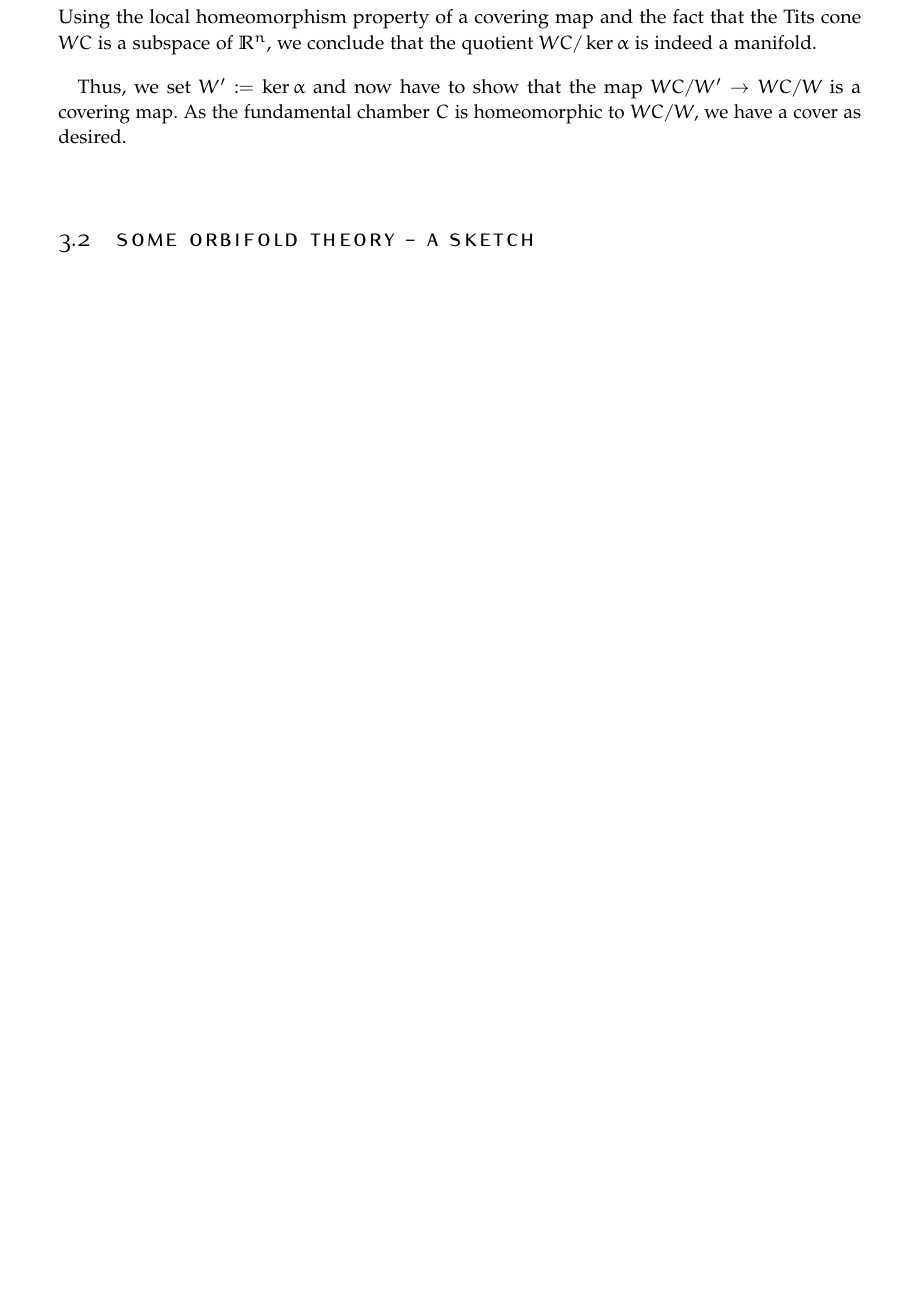
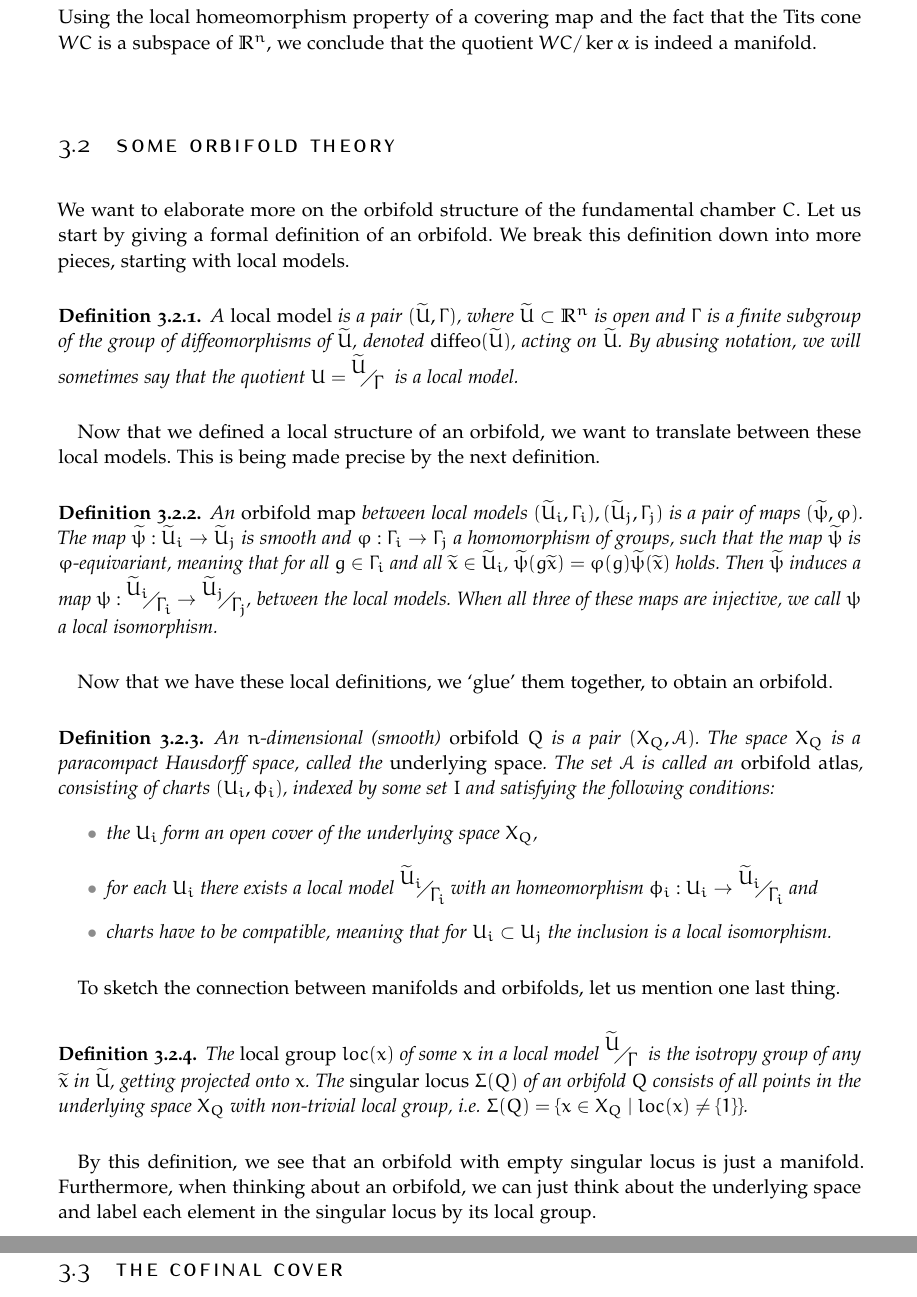
Before and after one commit to niclasrst/Bachelorarbeit, a LaTeX thesis (BA.tex, which reads Chapters/Chapter03.tex): part of page 24 of 25 before the commit and two parts of pages 24 and 25 of 27 after it, the two joined at a grey line, cut so that both start at the same text, the shorter picture padded with empty space. The pictures show the PDF file BA.pdf that the author committed with the source.

Commit message:
updated chapter 3

```diff
--- a/Chapters/Chapter03.tex
+++ b/Chapters/Chapter03.tex
@@ -41,8 +42,56 @@ Having all this information, we are able to apply \Cref{lem:covering} and obtain
 % As the Tits cone \(WC\) is a subspace of \(\R^{n}\), the definition of a covering map implies that the quotient \(WC/\ker\alpha\) is a manifold.
 Using the local homeomorphism property of a covering map and the fact that the Tits cone \(WC\) is a subspace of \(\R^n\), we conclude that the quotient \(WC/\ker\alpha\) is indeed a manifold.
 
-Thus, we set \(W' := \ker\alpha\) and now have to show that the map \(WC/W' \to WC/W\) is a covering map.
-As the fundamental chamber \(C\) is homeomorphic to \(WC/W\), we have a cover as desired.
+% Thus, we set \(W' := \ker\alpha\) and now have to show that the map \(WC/W' \to WC/W\) is a covering map.
+% As the fundamental chamber \(C\) is homeomorphic to \(WC/W\), we have a cover as desired.
+% The insights presented above suggest that we set \(W' := \ker\alpha\).
+% To justify this, we need to show that the map \(WC/W' \to WC/W\) is a covering map, since then we have a manifold cover of the fundamental chamber \(C\), as it is homeomorphic to \(WC/W\).
+% But this is clearly satisfied, as \(W'\) is a subgroup of \(W\) and thus, \(WC \to WC/W'\) factors through \(WC/W' \to WC/W\)
 
 
-\section{Some orbifold theory - a sketch}
+\section{Some orbifold theory}
+
+We want to elaborate more on the orbifold structure of the fundamental chamber \(C\).
+Let us start by giving a formal definition of an orbifold.
+We break this definition down into more pieces, starting with local models.
+
+\begin{definition}
+    A \emph{local model} is a pair \((\widetilde{U}, \Gamma)\), where \(\widetilde{U} \subset \R^n\) is open and \(\Gamma\) is a finite subgroup of the group of diffeomorphisms of \(\widetilde{U}\), denoted \emph{diffeo}\((\widetilde{U})\), acting on \(\widetilde{U}\).
+    By abusing notation, we will sometimes say that the quotient \(U = \faktor{\widetilde{U}}{\Gamma}\;\) is a local model.
+\end{definition}
+
+Now that we defined a local structure of an orbifold, we want to translate between these local models.
+This is being made precise by the next definition.
+
+\begin{definition}
+    An \emph{orbifold map} between local models \((\widetilde{U}_i, \Gamma_i), (\widetilde{U}_j, \Gamma_j)\) is a pair of maps \((\widetilde{\psi}, \varphi)\).
+    The map \(\widetilde{\psi} : \widetilde{U}_i \to \widetilde{U}_j\) is smooth and \(\varphi : \Gamma_i \to \Gamma_j\) a homomorphism of groups, such that the map \(\widetilde{\psi}\) is \(\varphi\)-equivariant, meaning that for all \(g \in \Gamma_i\) and all \(\widetilde{x} \in \widetilde{U}_i\), \(\widetilde{\psi}(g\widetilde{x}) = \varphi(g)\widetilde{\psi}(\widetilde{x})\) holds.
+    Then \(\widetilde{\psi}\) induces a map \(\psi : \faktor{\widetilde{U}_i}{\Gamma_i} \to \faktor{\widetilde{U}_j}{\Gamma_j}\), between the local models.
+    When all three of these maps are injective, we call \(\psi\) a local isomorphism.
+\end{definition}
+
+Now that we have these local definitions, we `glue' them together, to obtain an orbifold.
+
+\begin{definition}
+    An \(n\)-dimensional (smooth) \emph{orbifold} \(Q\) is a pair \((X_Q, \mathcal{A})\).
+    The space \(X_Q\) is a paracompact Hausdorff space, called the \emph{underlying space}.
+    The set \(\mathcal{A}\) is called an \emph{orbifold atlas}, consisting of charts \((U_i, \phi_i)\), indexed by some set \(I\) and satisfying the following conditions:
+    \begin{itemize}
+        \item the \(U_i\) form an open cover of the underlying space \(X_Q\),
+        \item for each \(U_i\) there exists a local model \(\faktor{\widetilde{U}_i}{\Gamma_i}\) with an homeomorphism \(\phi_i : U_i \to \faktor{\widetilde{U}_i}{\Gamma_i}\) and
+        \item charts have to be compatible, meaning that for \(U_i \subset U_j\) the inclusion is a local isomorphism.
+    \end{itemize}
+\end{definition}
+
+To sketch the connection between manifolds and orbifolds, let us mention one last thing.
+
+\begin{definition}
+    The \emph{local group} \(loc(x)\) of some \(x\) in a local model \(\faktor{\widetilde{U}}{\Gamma}\;\) is the isotropy group of any \(\widetilde{x}\) in \(\widetilde{U}\), getting projected onto \(x\).
+    The \emph{singular locus} \(\Sigma (Q)\) of an orbifold \(Q\) consists of all points in the underlying space \(X_Q\) with non-trivial local group, i.e. \(\Sigma(Q) = \{x \in X_Q \;\vert\; loc(x) \neq \{1\}\}\).
+\end{definition}
+
+By this definition, we see that an orbifold with empty singular locus is just a manifold.
+Furthermore, when thinking about an orbifold, we can just think about the underlying space and label each element in the singular locus by its local group.
+
+
+\section{The cofinal cover}
```
Also changed, not shown: BA.pdf, Chapters/Chapter03.tex (17 more changed lines).
